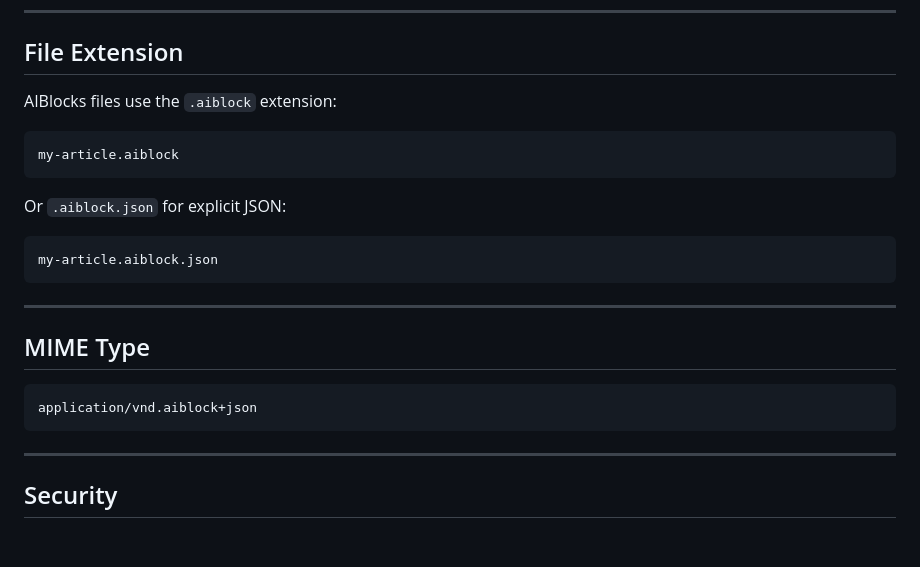
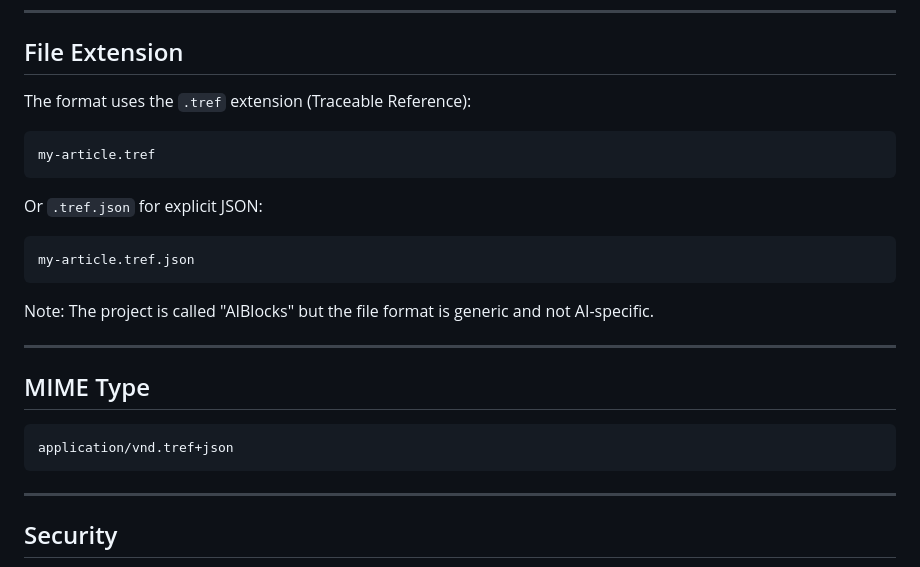
Before and after one commit to lpmwfx/tref, a Markdown page: doc/format.md, the part around the change. GitHub-like rendering; blank space fills up the shorter version.

````diff
--- a/doc/format.md
+++ b/doc/format.md
@@ -225,24 +225,26 @@ The `content` field contains Markdown following CommonMark specification.
 
 ## File Extension
 
-AIBlocks files use the `.aiblock` extension:
+The format uses the `.tref` extension (Traceable Reference):
 
 ```
-my-article.aiblock
+my-article.tref
 ```
 
-Or `.aiblock.json` for explicit JSON:
+Or `.tref.json` for explicit JSON:
 
 ```
-my-article.aiblock.json
+my-article.tref.json
 ```
+
+Note: The project is called "AIBlocks" but the file format is generic and not AI-specific.
 
 ---
 
 ## MIME Type
 
 ```
-application/vnd.aiblock+json
+application/vnd.tref+json
 ```
 
 ---
````
Also changed, not shown: doc/publisher.md (+5 -5 lines).
